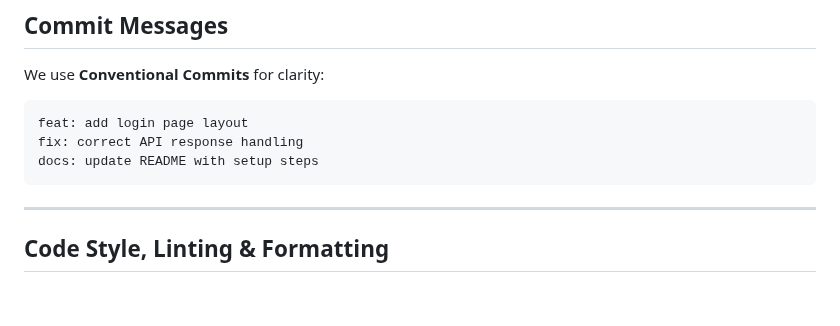
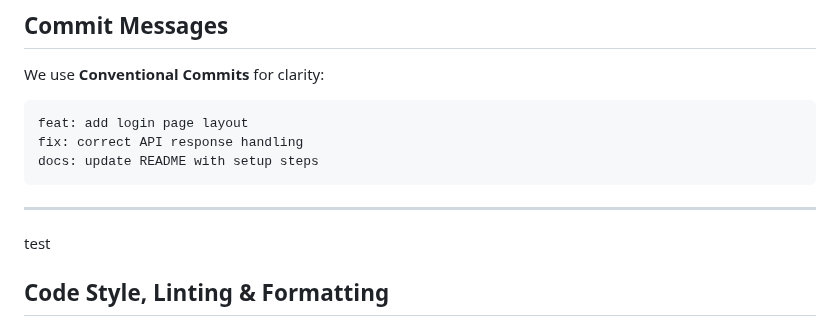
Before and after one commit to cs041-mealplanner/CS041-meal-planning-app, a Markdown page: CONTRIBUTING.md, the part around the change. Drawn GitHub-style; blank space fills up the shorter version.

Commit message:
test branch protection for main

````diff
--- a/CONTRIBUTING.md
+++ b/CONTRIBUTING.md
@@ -58,7 +58,7 @@ fix: correct API response handling
 docs: update README with setup steps
 ```
 ---
-
+test
 ## Code Style, Linting & Formatting
 
 We use **ESLint** (Node 20, React/Expo) to enforce code quality.
````
